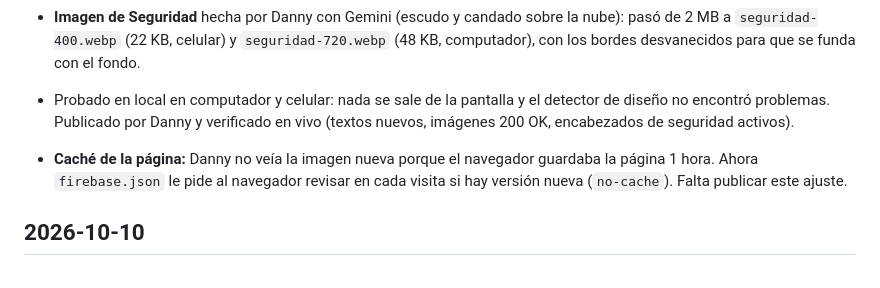
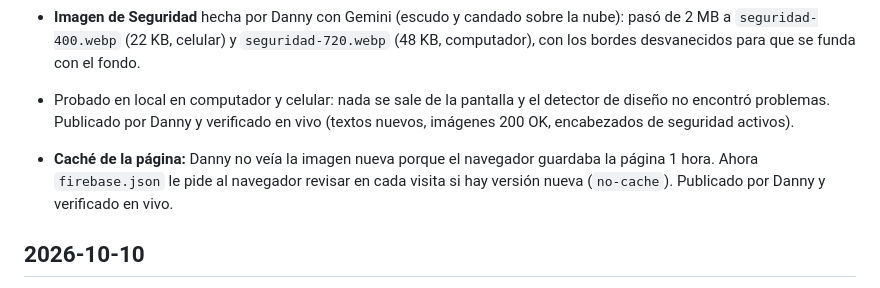
Before and after one commit to dannnyy1718/nexus-web, a Markdown page: docs/HISTORIAL.md, the part around the change. Drawn GitHub-style.

Commit message:
Historial: ajuste de caché publicado y verificado
Co-Authored-By: Claude Opus 5.5 <noreply@anthropic.com>

```diff
--- a/docs/HISTORIAL.md
+++ b/docs/HISTORIAL.md
@@ -11,7 +11,7 @@ Qué se hizo cada día, en palabras sencillas. Lo más nuevo arriba.
 - **Imagen de Seguridad** hecha por Danny con Gemini (escudo y candado sobre la nube): pasó de 2 MB a `seguridad-400.webp` (22 KB, celular) y `seguridad-720.webp` (48 KB, computador), con los bordes desvanecidos para que se funda con el fondo.
 - Probado en local en computador y celular: nada se sale de la pantalla y el detector de diseño no encontró problemas. Publicado por Danny y verificado en vivo (textos nuevos, imágenes 200 OK, encabezados de seguridad activos).
 
-- **Caché de la página:** Danny no veía la imagen nueva porque el navegador guardaba la página 1 hora. Ahora `firebase.json` le pide al navegador revisar en cada visita si hay versión nueva (`no-cache`). Falta publicar este ajuste.
+- **Caché de la página:** Danny no veía la imagen nueva porque el navegador guardaba la página 1 hora. Ahora `firebase.json` le pide al navegador revisar en cada visita si hay versión nueva (`no-cache`). Publicado por Danny y verificado en vivo.
 
 ## 2026-10-10
 - **Escudo 3D en la portada** (`src/Escudo3D.tsx`): el escudo se inclina siguiendo el mouse o el dedo, un brillo recorre su superficie y seis nodos cian y verde le giran alrededor por un anillo de luz. Si nadie lo mueve, flota solo. Idea sacada de un video de TikTok; Danny pidió ponerlo solo en esta página y no en NEXUS Agenda, para que agendar siga siendo rápido.
```
